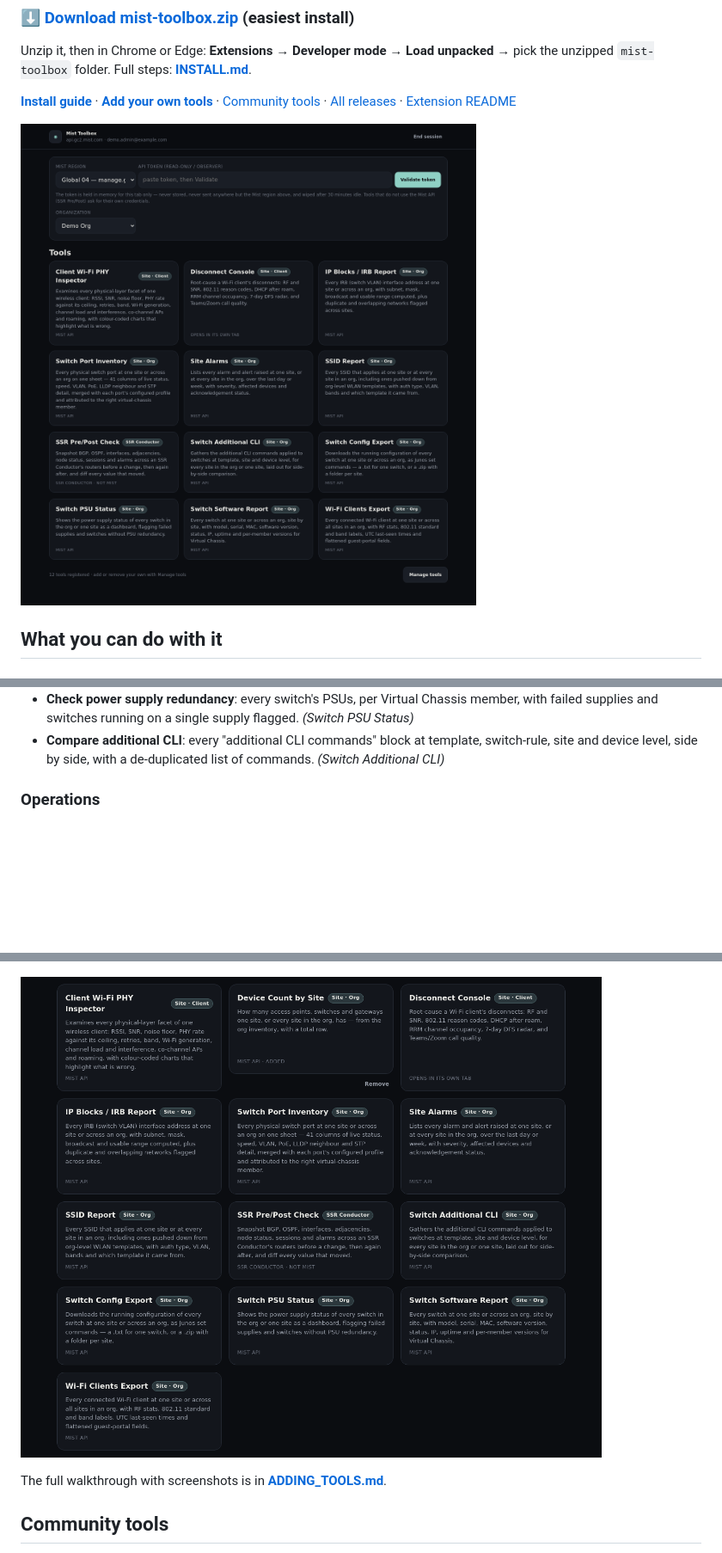
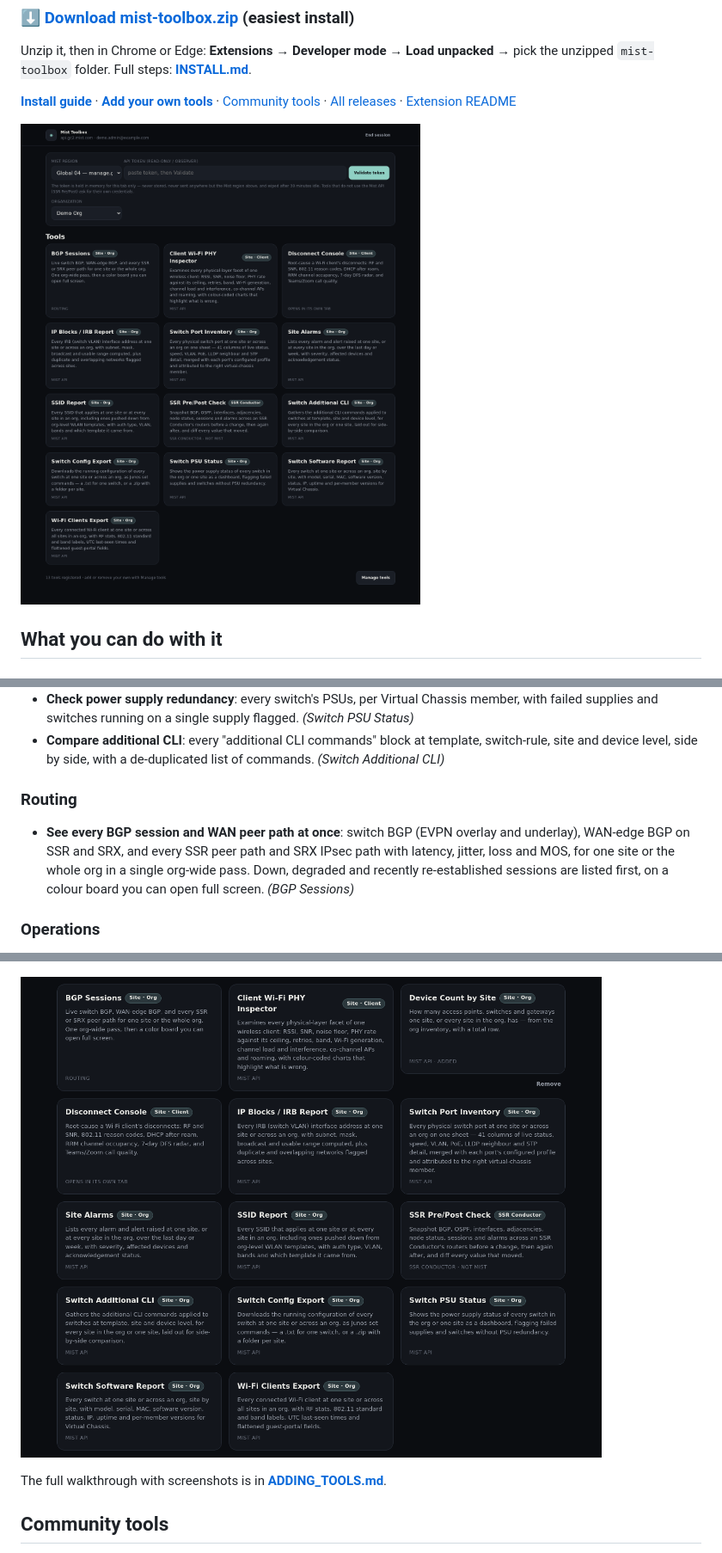
Before and after one commit to InterconnectedSystems/mist-toolbox, a Markdown page: README.md, 3 parts joined by grey strips. Shown at 86% size. Drawn GitHub-style; pictures changed too: mist-toolbox/docs/screenshots/02-home.png, mist-toolbox/docs/screenshots/20-home-added-tool.png; blank space fills up the shorter version.

```diff
--- a/README.md
+++ b/README.md
@@ -47,6 +47,13 @@ unzipped `mist-toolbox` folder. Full steps: **[INSTALL.md](INSTALL.md)**.
   failed supplies and switches running on a single supply flagged. *(Switch PSU Status)*
 - **Compare additional CLI**: every "additional CLI commands" block at template, switch-rule,
   site and device level, side by side, with a de-duplicated list of commands. *(Switch Additional CLI)*
+
+### Routing
+- **See every BGP session and WAN peer path at once**: switch BGP (EVPN overlay and underlay),
+  WAN-edge BGP on SSR and SRX, and every SSR peer path and SRX IPsec path with latency, jitter,
+  loss and MOS, for one site or the whole org in a single org-wide pass. Down, degraded and
+  recently re-established sessions are listed first, on a colour board you can open full
+  screen. *(BGP Sessions)*
 
 ### Operations
 - **See what's alarming**: every alarm over the past day or week, by site and by type, with
```
Also changed, not shown: other parts of README.md (+2 -2 lines), mist-toolbox/README.md (+1 -0 lines), mist-toolbox/docs/screenshots/01-home-signed-out.png, mist-toolbox/docs/screenshots/09d-bgp-sessions.png (added), 9 other files.
